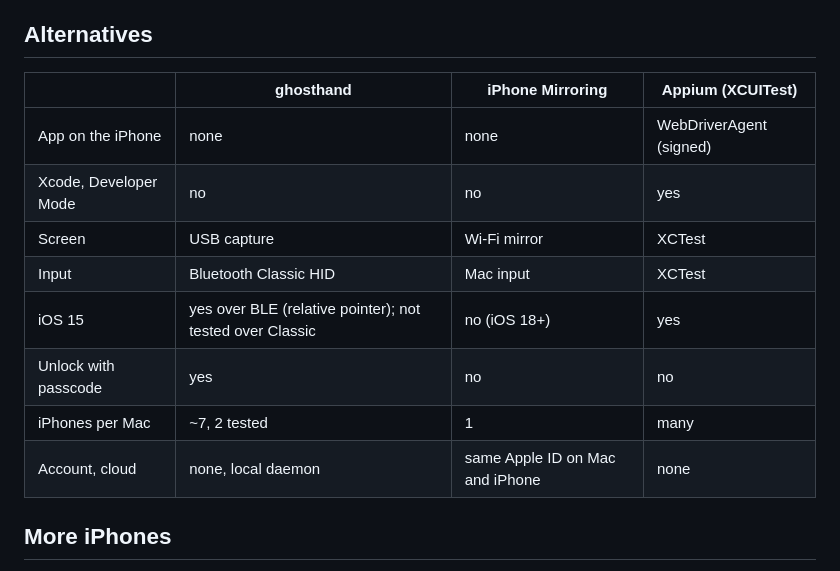
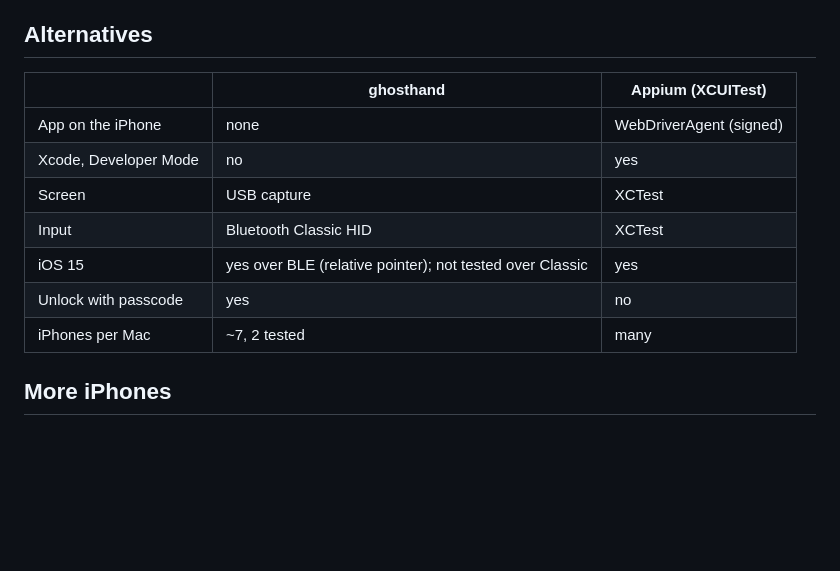
Before and after one commit to ghosthand-dev/ghosthand, a Markdown page: README.md, the part around the change. GitHub-like rendering; blank space fills up the shorter version.

Commit message:
README: drop iPhone Mirroring from the alternatives table
Also drop the "Account, cloud" row; it only differed for iPhone Mirroring.

Session: ses_f0912acfbffe0J4Wi5P29B8Thv

```diff
--- a/README.md
+++ b/README.md
@@ -354,16 +354,15 @@ Nothing to install on the iPhone. No Xcode, Developer Mode, developer account, s
 
 ## Alternatives
 
-|                       | ghosthand                                                | iPhone Mirroring                | Appium (XCUITest)       |
-| --------------------- | -------------------------------------------------------- | ------------------------------- | ----------------------- |
-| App on the iPhone     | none                                                     | none                            | WebDriverAgent (signed) |
-| Xcode, Developer Mode | no                                                       | no                              | yes                     |
-| Screen                | USB capture                                              | Wi-Fi mirror                    | XCTest                  |
-| Input                 | Bluetooth Classic HID                                    | Mac input                       | XCTest                  |
-| iOS 15                | yes over BLE (relative pointer); not tested over Classic | no (iOS 18+)                    | yes                     |
-| Unlock with passcode  | yes                                                      | no                              | no                      |
-| iPhones per Mac       | \~7, 2 tested                                            | 1                               | many                    |
-| Account, cloud        | none, local daemon                                       | same Apple ID on Mac and iPhone | none                    |
+|                       | ghosthand                                                | Appium (XCUITest)       |
+| --------------------- | -------------------------------------------------------- | ----------------------- |
+| App on the iPhone     | none                                                     | WebDriverAgent (signed) |
+| Xcode, Developer Mode | no                                                       | yes                     |
+| Screen                | USB capture                                              | XCTest                  |
+| Input                 | Bluetooth Classic HID                                    | XCTest                  |
+| iOS 15                | yes over BLE (relative pointer); not tested over Classic | yes                     |
+| Unlock with passcode  | yes                                                      | no                      |
+| iPhones per Mac       | \~7, 2 tested                                            | many                    |
 
 ## More iPhones
 
```
